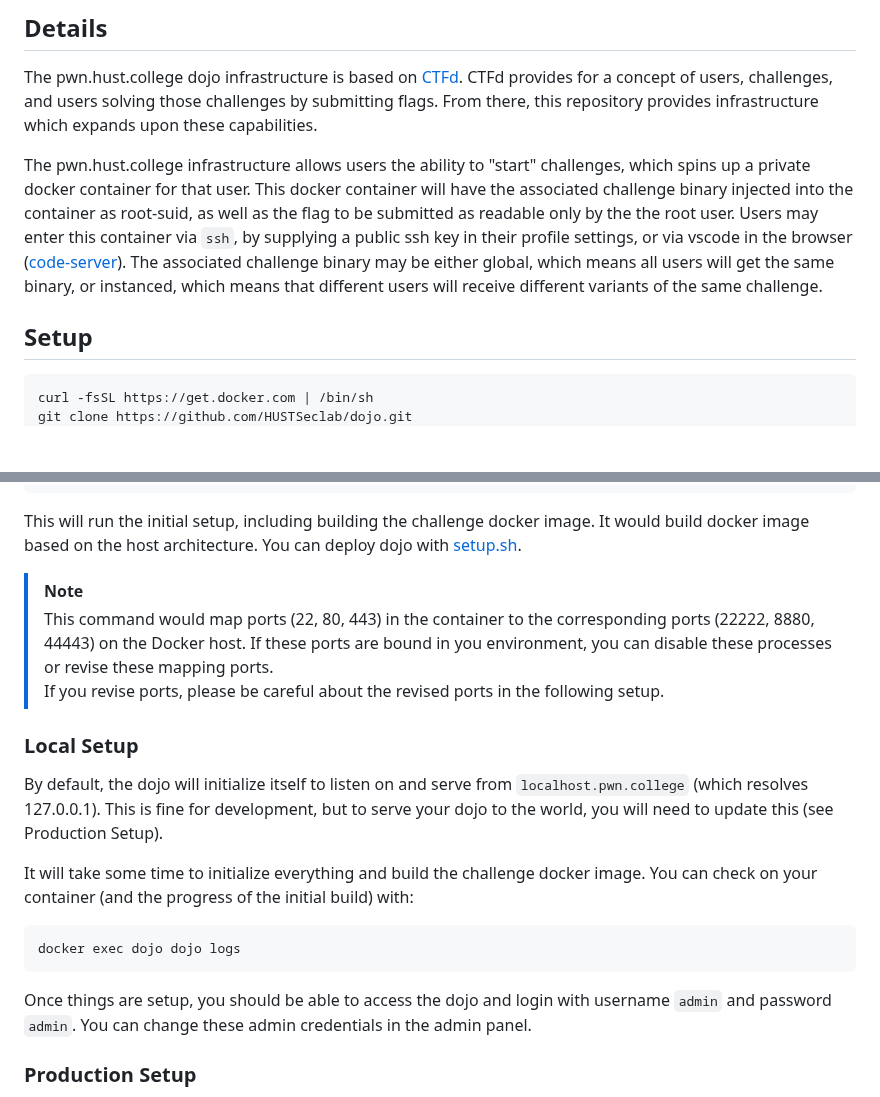
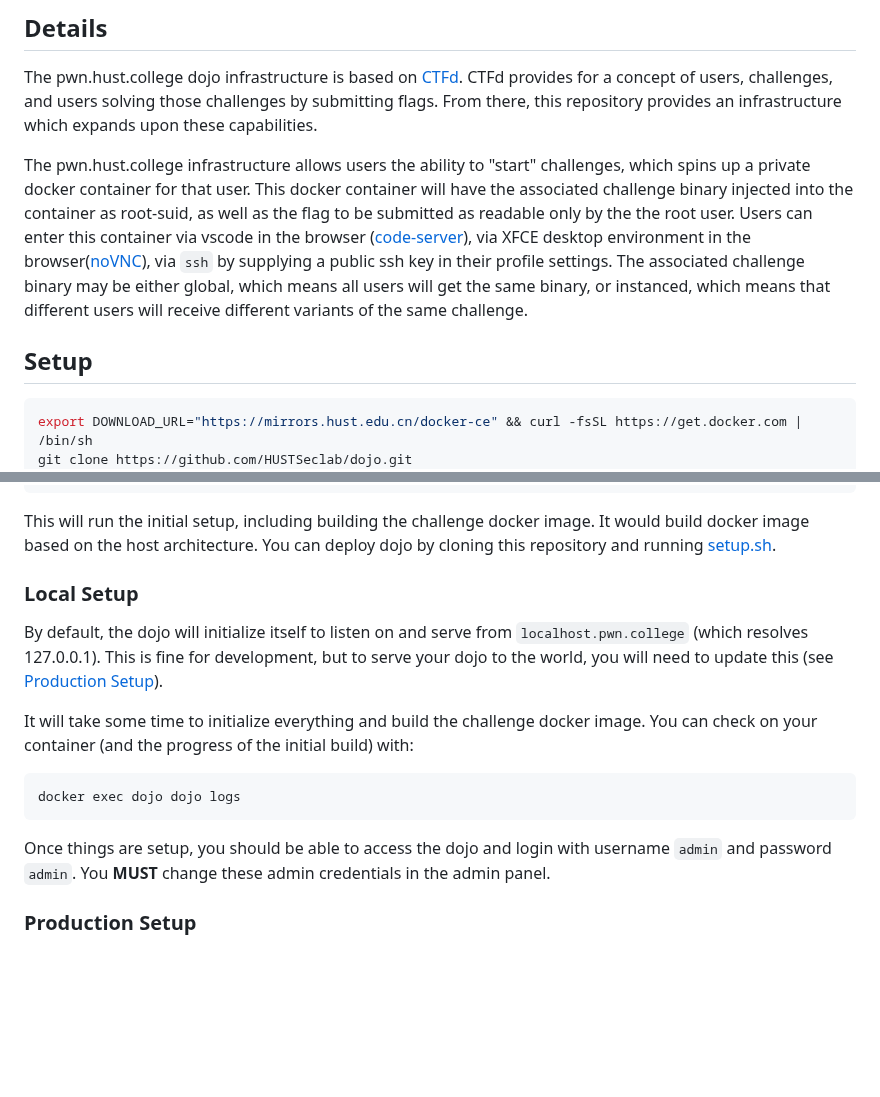
Before and after one commit to CeS-3/pwn.hust.college, a Markdown page: README.md, 2 parts joined by grey strips. Rendered like a GitHub page; blank space fills up the shorter version.

````diff
--- a/README.md
+++ b/README.md
@@ -6,16 +6,16 @@ Deploy a pwn.hust.college dojo instance while pwn.hust.college is forked from pw
 
 The pwn.hust.college dojo infrastructure is based on [CTFd](https://github.com/CTFd/CTFd).
 CTFd provides for a concept of users, challenges, and users solving those challenges by submitting flags.
-From there, this repository provides infrastructure which expands upon these capabilities.
+From there, this repository provides an infrastructure which expands upon these capabilities.
 
 The pwn.hust.college infrastructure allows users the ability to "start" challenges, which spins up a private docker container for that user.
 This docker container will have the associated challenge binary injected into the container as root-suid, as well as the flag to be submitted as readable only by the the root user.
-Users may enter this container via `ssh`, by supplying a public ssh key in their profile settings, or via vscode in the browser ([code-server](https://github.com/cdr/code-server)).
+Users can enter this container via vscode in the browser ([code-server](https://github.com/cdr/code-server)), via XFCE desktop environment in the browser([noVNC](https://github.com/novnc/noVNC)), via `ssh` by supplying a public ssh key in their profile settings.
 The associated challenge binary may be either global, which means all users will get the same binary, or instanced, which means that different users will receive different variants of the same challenge.
 
 ## Setup
 
 ```sh
-curl -fsSL https://get.docker.com | /bin/sh
+export DOWNLOAD_URL="https://mirrors.hust.edu.cn/docker-ce" && curl -fsSL https://get.docker.com | /bin/sh
 git clone https://github.com/HUSTSeclab/dojo.git
 docker build -t pwncollege/dojo dojo
@@ -23,18 +23,12 @@ docker run --privileged -d -v "dojo:/opt/pwn.college:shared" -p 22222:22 -p 8880
 ```
 
 This will run the initial setup, including building the challenge docker image. It would build docker image based on the host architecture.
-You can deploy dojo with [setup.sh](https://github.com/hust-open-atom-club/dojo/blob/hustsec_dev/setup.sh).
-
-
-> [!NOTE]
-> This command would map ports (22, 80, 443) in the container to the corresponding ports (22222, 8880, 44443) on the Docker host.
-> If these ports are bound in you environment, you can disable these processes or revise these mapping ports.
-> If you revise ports, please be careful about the revised ports in the following setup.
+You can deploy dojo by cloning this repository and running [setup.sh](https://github.com/hust-open-atom-club/dojo/blob/hustsec_dev/setup.sh).
 
 ### Local Setup
 
 By default, the dojo will initialize itself to listen on and serve from `localhost.pwn.college` (which resolves 127.0.0.1).
-This is fine for development, but to serve your dojo to the world, you will need to update this (see Production Setup).
+This is fine for development, but to serve your dojo to the world, you will need to update this (see [Production Setup](#production-setup)).
 
 It will take some time to initialize everything and build the challenge docker image.
 You can check on your container (and the progress of the initial build) with:
@@ -44,7 +38,7 @@ docker exec dojo dojo logs
 ```
 
 Once things are setup, you should be able to access the dojo and login with username `admin` and password `admin`.
-You can change these admin credentials in the admin panel.
+You **MUST** change these admin credentials in the admin panel.
 
 ### Production Setup
 
````
Also changed, not shown: other parts of README.md (+5 -13 lines).
